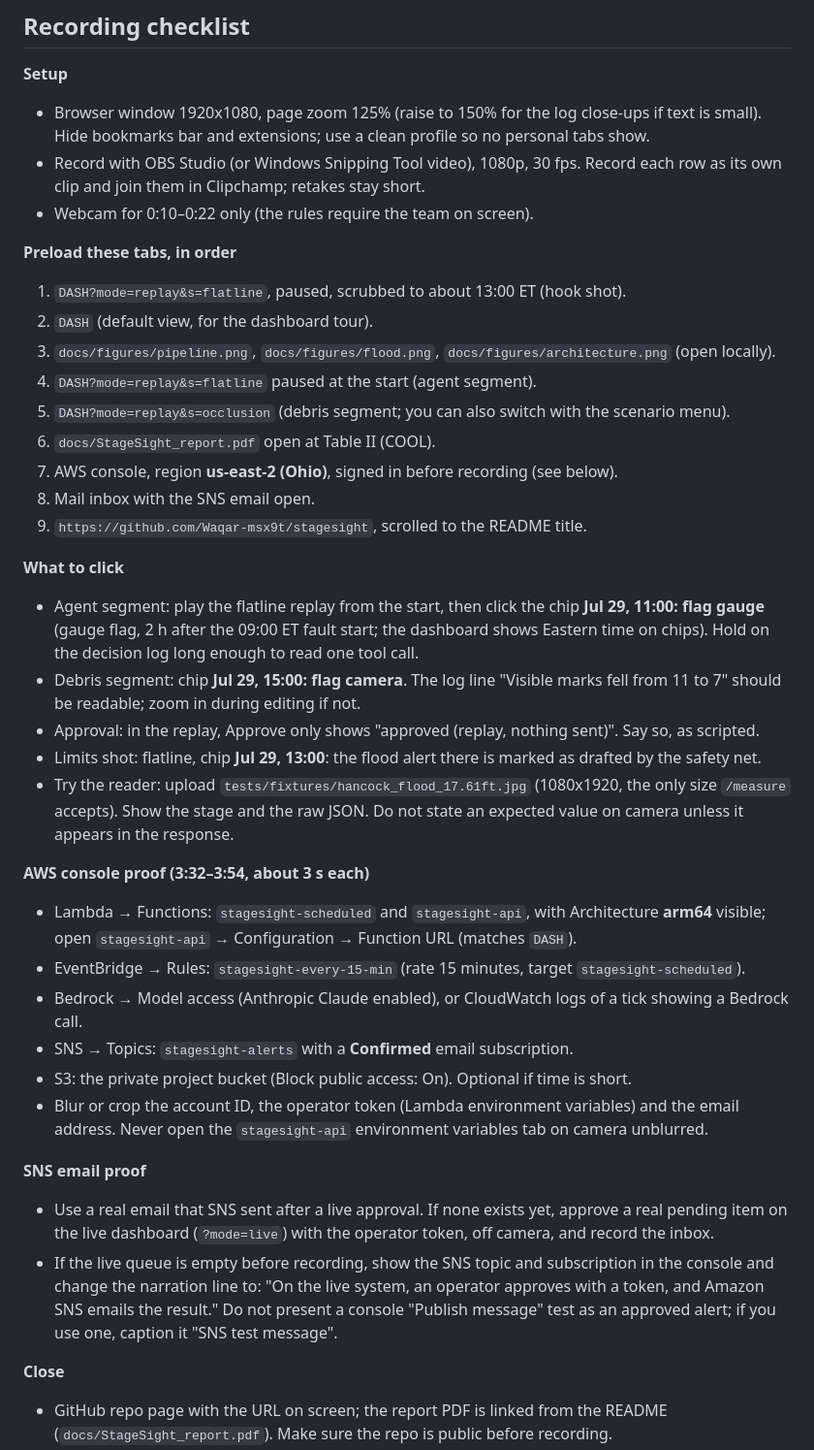
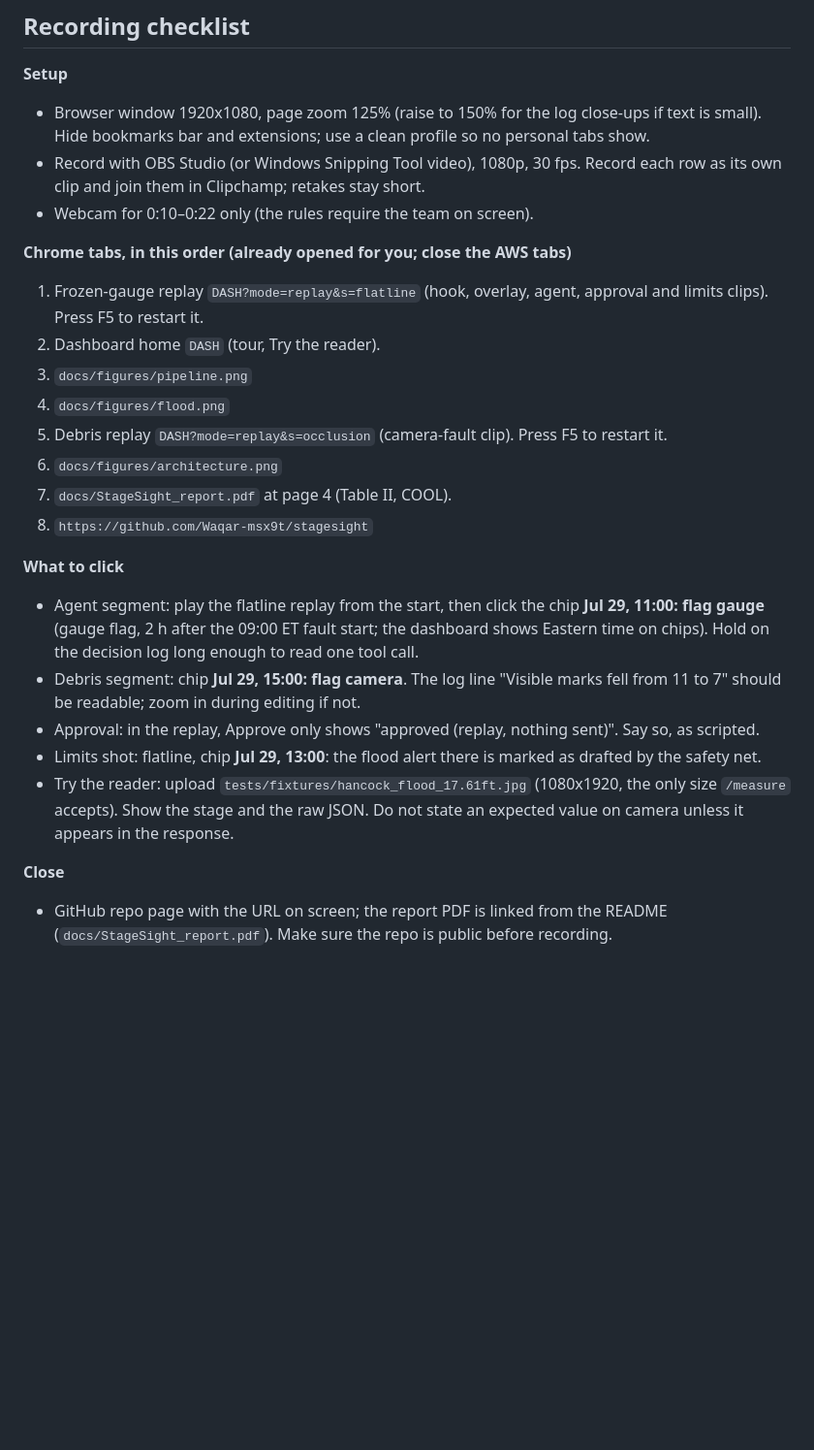
Before and after one commit to Waqar-msx9t/stagesight, a Markdown page: docs/VIDEO_SCRIPT.md, the part around one of its changes. Shown at 97% size. GitHub-like rendering; blank space fills up the shorter version.

Commit message:
docs(video): script without AWS console shots
Co-Authored-By: Claude Opus 5.5 <noreply@anthropic.com>

```diff
--- a/docs/VIDEO_SCRIPT.md
+++ b/docs/VIDEO_SCRIPT.md
@@ -40,16 +40,15 @@ panels by name, not by position or color.
   clip and join them in Clipchamp; retakes stay short.
 - Webcam for 0:10–0:22 only (the rules require the team on screen).
 
-**Preload these tabs, in order**
-1. `DASH?mode=replay&s=flatline`, paused, scrubbed to about 13:00 ET (hook shot).
-2. `DASH` (default view, for the dashboard tour).
-3. `docs/figures/pipeline.png`, `docs/figures/flood.png`, `docs/figures/architecture.png` (open locally).
-4. `DASH?mode=replay&s=flatline` paused at the start (agent segment).
-5. `DASH?mode=replay&s=occlusion` (debris segment; you can also switch with the scenario menu).
-6. `docs/StageSight_report.pdf` open at Table II (COOL).
-7. AWS console, region **us-east-2 (Ohio)**, signed in before recording (see below).
-8. Mail inbox with the SNS email open.
-9. `https://github.com/Waqar-msx9t/stagesight`, scrolled to the README title.
+**Chrome tabs, in this order (already opened for you; close the AWS tabs)**
+1. Frozen-gauge replay `DASH?mode=replay&s=flatline` (hook, overlay, agent, approval and limits clips). Press F5 to restart it.
+2. Dashboard home `DASH` (tour, Try the reader).
+3. `docs/figures/pipeline.png`
+4. `docs/figures/flood.png`
+5. Debris replay `DASH?mode=replay&s=occlusion` (camera-fault clip). Press F5 to restart it.
+6. `docs/figures/architecture.png`
+7. `docs/StageSight_report.pdf` at page 4 (Table II, COOL).
+8. `https://github.com/Waqar-msx9t/stagesight`
 
 **What to click**
 - Agent segment: play the flatline replay from the start, then click the chip **Jul 29, 11:00: flag gauge** (gauge flag,
@@ -61,24 +60,6 @@ panels by name, not by position or color.
 - Try the reader: upload `tests/fixtures/hancock_flood_17.61ft.jpg` (1080x1920, the only size
   `/measure` accepts). Show the stage and the raw JSON. Do not state an expected value on camera
   unless it appears in the response.
-
-**AWS console proof (3:32–3:54, about 3 s each)**
-- Lambda → Functions: `stagesight-scheduled` and `stagesight-api`, with Architecture **arm64** visible;
-  open `stagesight-api` → Configuration → Function URL (matches `DASH`).
-- EventBridge → Rules: `stagesight-every-15-min` (rate 15 minutes, target `stagesight-scheduled`).
-- Bedrock → Model access (Anthropic Claude enabled), or CloudWatch logs of a tick showing a Bedrock call.
-- SNS → Topics: `stagesight-alerts` with a **Confirmed** email subscription.
-- S3: the private project bucket (Block public access: On). Optional if time is short.
-- Blur or crop the account ID, the operator token (Lambda environment variables) and the email address.
-  Never open the `stagesight-api` environment variables tab on camera unblurred.
-
-**SNS email proof**
-- Use a real email that SNS sent after a live approval. If none exists yet, approve a real pending item
-  on the live dashboard (`?mode=live`) with the operator token, off camera, and record the inbox.
-- If the live queue is empty before recording, show the SNS topic and subscription in the console and
-  change the narration line to: "On the live system, an operator approves with a token, and Amazon SNS
-  emails the result." Do not present a console "Publish message" test as an approved alert; if you use
-  one, caption it "SNS test message".
 
 **Close**
 - GitHub repo page with the URL on screen; the report PDF is linked from the README
```
Also changed, not shown: other parts of docs/VIDEO_SCRIPT.md (+2 -2 lines).
